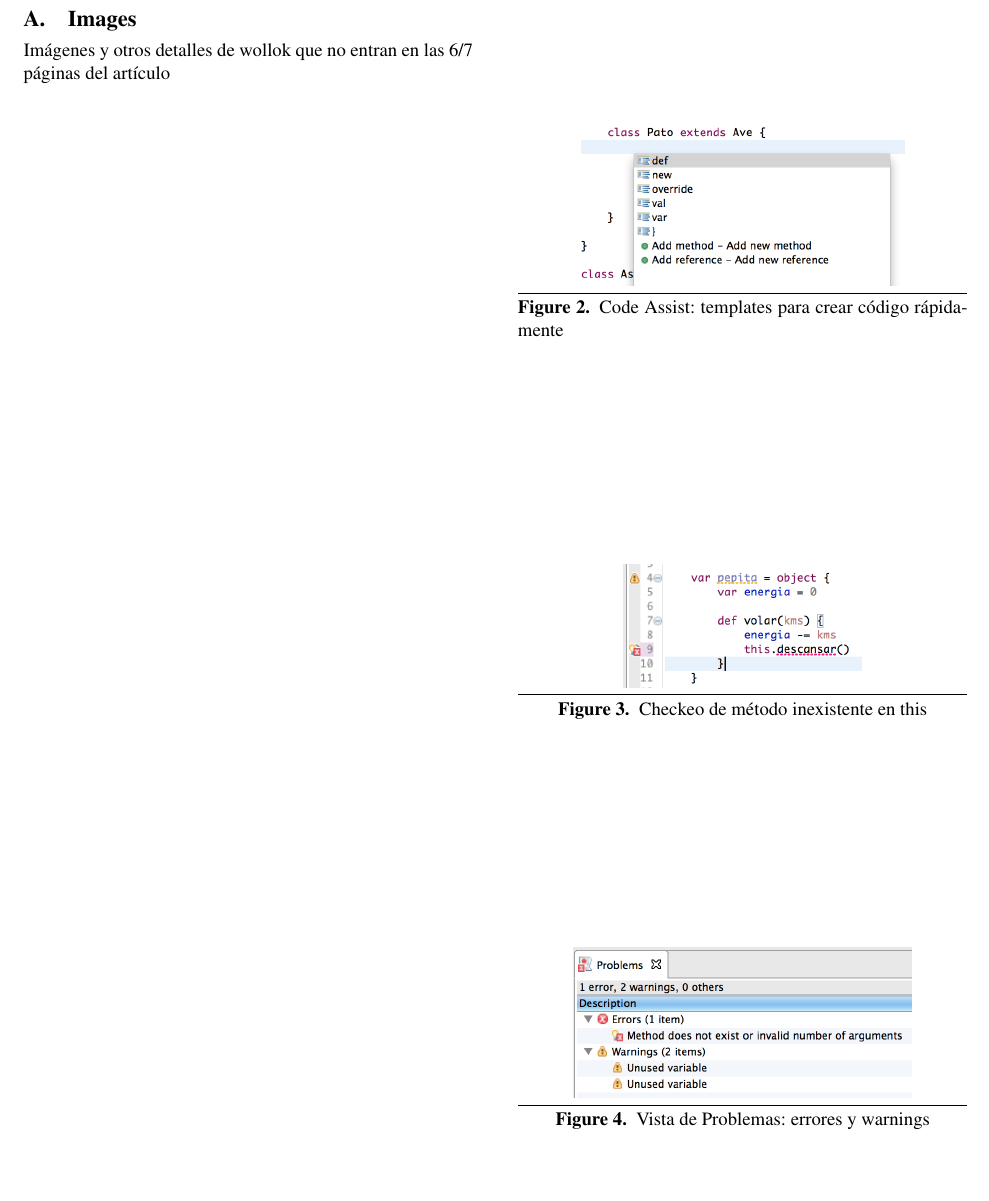
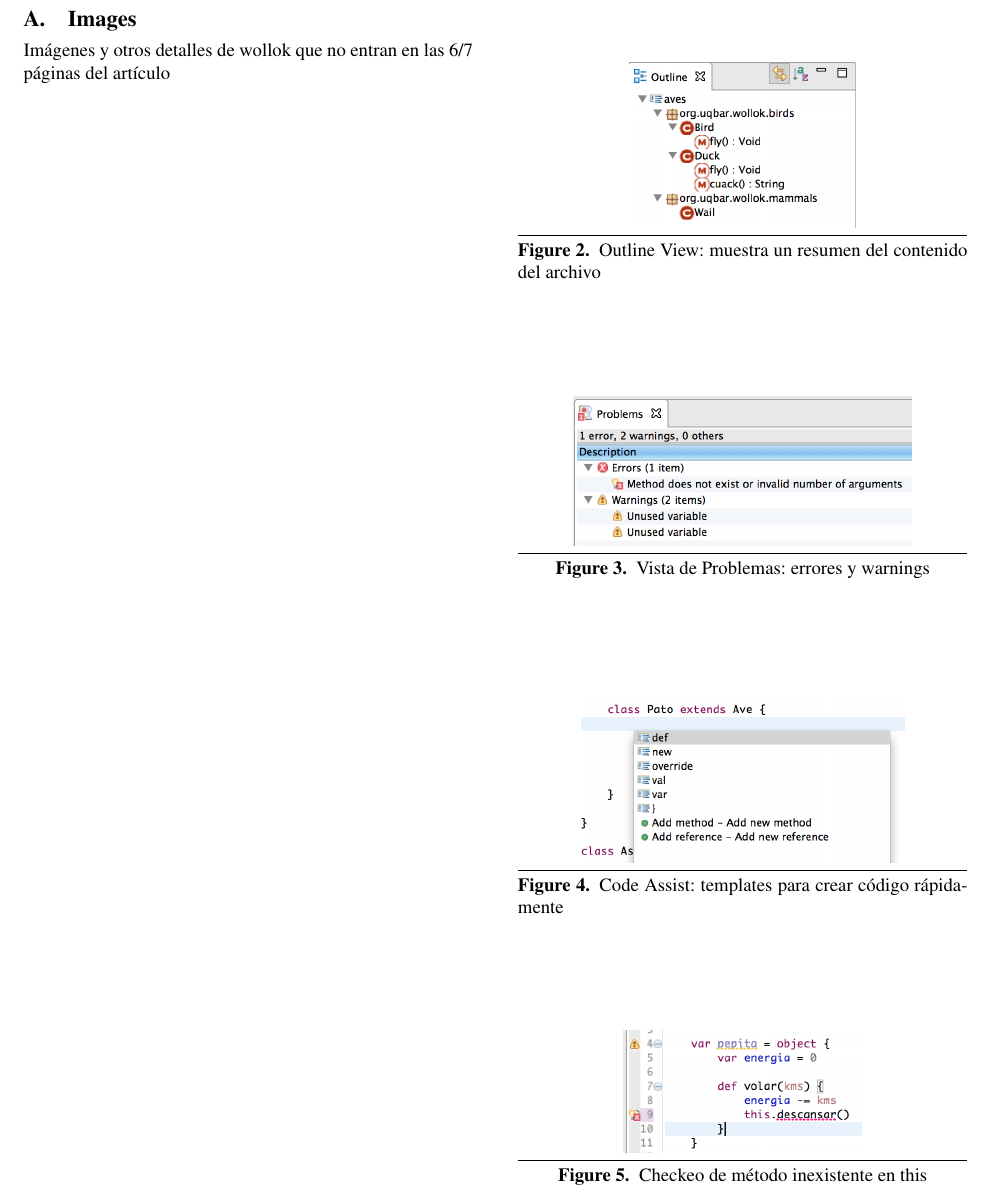
Before and after one commit to npasserini/2017-Wollok-Lacio, a LaTeX paper (main.tex): part of page 5 of 5, cut so that both start at the same text. Compiled offline with pdfLaTeX; a missing font is replaced by an installed copy or a similar font.

Commit message:
Adding outline view Small corrections in intro

```diff
--- a/main.tex
+++ b/main.tex
@@ -113,9 +113,23 @@ Imágenes y otros detalles de wollok que no entran en las 6/7 páginas del artí
 
 	\begin{figure}[p]
 	    \centering
+		\includegraphics[scale=0.5]{images/wollok-paper-outline.png}
+	    \caption{Outline View: muestra un resumen del contenido del archivo}
+	    \label{fig:outline.png}
+	\end{figure}
+
+	\begin{figure}[p]
+	    \centering
+		\includegraphics[scale=0.5]{images/wollok-paper-check-problemsview.png}
+	    \caption{Vista de Problemas: errores y warnings}
+	    \label{fig:problemsview.png}
+	\end{figure}
+
+	\begin{figure}[p]
+	    \centering
 		\includegraphics[scale=0.5]{images/wollok-paper-codetemplates.png}
 	    \caption{Code Assist: templates para crear código rápidamente}
-	    \label{fig:check-noMethodOnThis.png}
+	    \label{fig:codetemplates.png}
 	\end{figure}
 
 	\begin{figure}[p]
@@ -125,11 +139,5 @@ Imágenes y otros detalles de wollok que no entran en las 6/7 páginas del artí
 	    \label{fig:check-noMethodOnThis.png}
 	\end{figure}
 
-	\begin{figure}[p]
-	    \centering
-		\includegraphics[scale=0.5]{images/wollok-paper-check-problemsview.png}
-	    \caption{Vista de Problemas: errores y warnings}
-	    \label{fig:check-noMethodOnThis.png}
-	\end{figure}
 
 \end{document}
```
Also changed, not shown: introduction.tex (+5 -5 lines), images/wollok-paper-outline.png (added).
